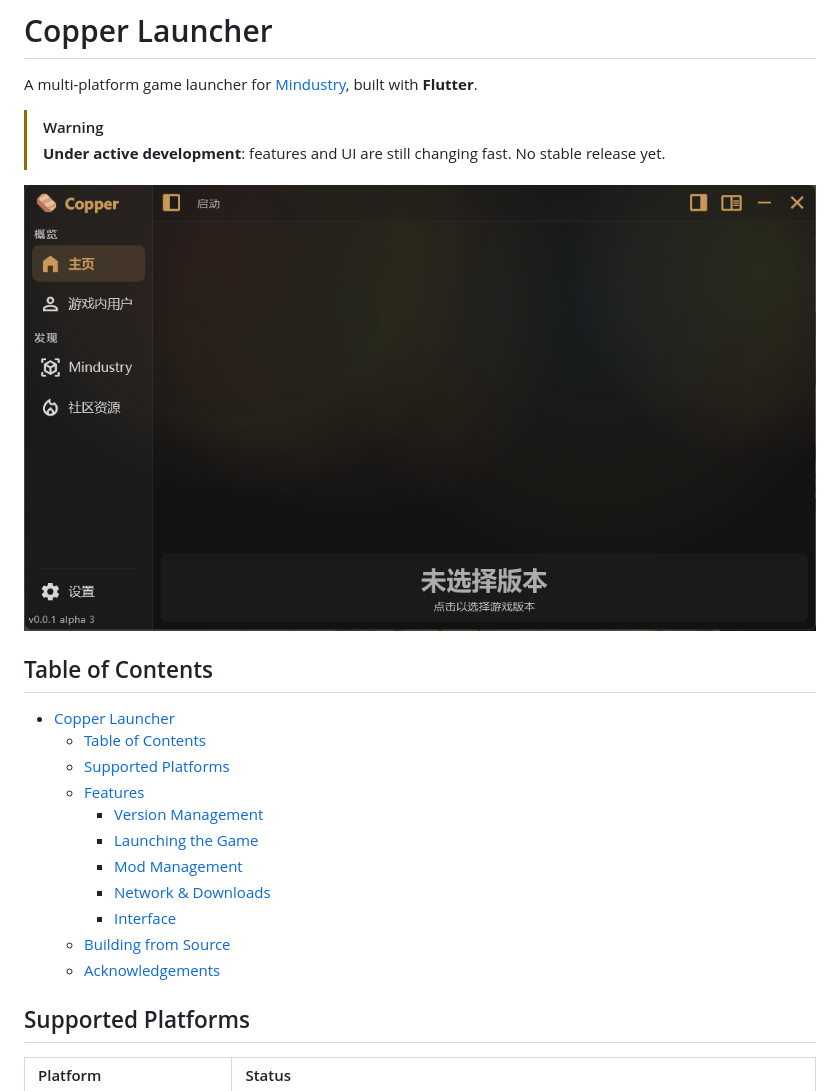
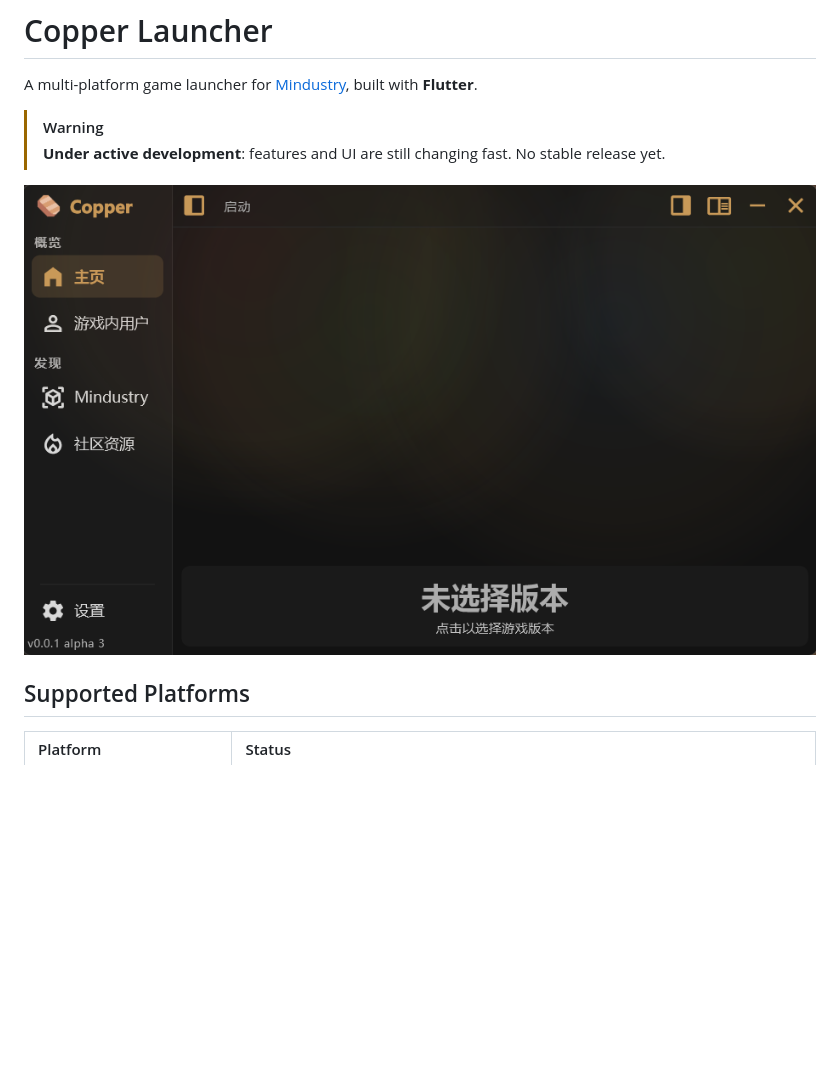
Before and after one commit to MDTCopper/launcher, a Markdown page: .readme/README-en.md, the part around the change. Rendered like a GitHub page; pictures changed too: .readme/UI-demo.png; blank space fills up the shorter version.

```diff
--- a/.readme/README-en.md
+++ b/.readme/README-en.md
@@ -16,20 +16,6 @@ A multi-platform game launcher for [Mindustry](https://github.com/Anuken/Mindust
 <p align="center">
   <img src="UI-demo.png" alt="Copper Launcher interface preview" width="900">
 </p>
-
-## Table of Contents
-
-- [Copper Launcher](#copper-launcher)
-  - [Table of Contents](#table-of-contents)
-  - [Supported Platforms](#supported-platforms)
-  - [Features](#features)
-    - [Version Management](#version-management)
-    - [Launching the Game](#launching-the-game)
-    - [Mod Management](#mod-management)
-    - [Network & Downloads](#network--downloads)
-    - [Interface](#interface)
-  - [Building from Source](#building-from-source)
-  - [Acknowledgements](#acknowledgements)
 
 ## Supported Platforms
 
```
